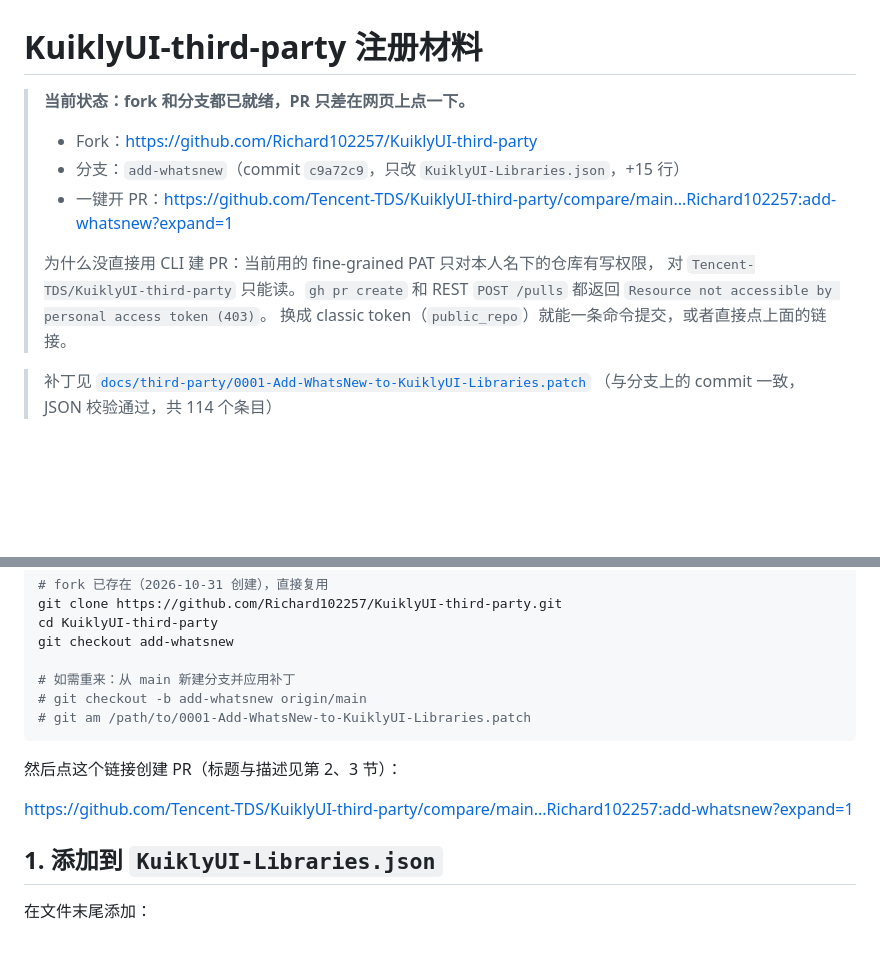
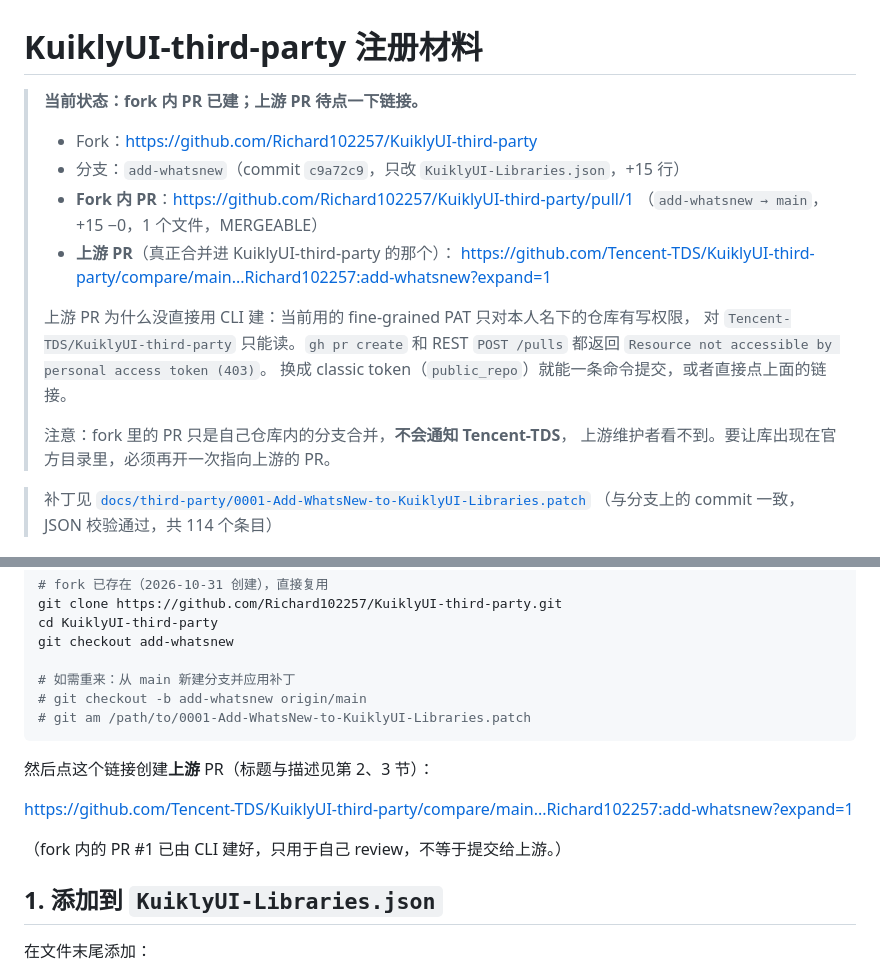
Before and after one commit to Richard102257/kuikly-whatsnew-kit, a Markdown page: docs/KUIKLY_THIRD_PARTY_PR.md, 2 parts joined by grey strips. Rendered like a GitHub page; blank space fills up the shorter version.

Commit message:
docs(third-party): 记录 fork 内 PR #1，区分 fork PR 与上游 PR

````diff
--- a/docs/KUIKLY_THIRD_PARTY_PR.md
+++ b/docs/KUIKLY_THIRD_PARTY_PR.md
@@ -1,15 +1,21 @@
 # KuiklyUI-third-party 注册材料
 
-> **当前状态：fork 和分支都已就绪，PR 只差在网页上点一下。**
+> **当前状态：fork 内 PR 已建；上游 PR 待点一下链接。**
 >
 > - Fork：https://github.com/Richard102257/KuiklyUI-third-party
 > - 分支：`add-whatsnew`（commit `c9a72c9`，只改 `KuiklyUI-Libraries.json`，+15 行）
-> - 一键开 PR：https://github.com/Tencent-TDS/KuiklyUI-third-party/compare/main...Richard102257:add-whatsnew?expand=1
+> - **Fork 内 PR**：https://github.com/Richard102257/KuiklyUI-third-party/pull/1
+>   （`add-whatsnew → main`，+15 −0，1 个文件，MERGEABLE）
+> - **上游 PR**（真正合并进 KuiklyUI-third-party 的那个）：
+>   https://github.com/Tencent-TDS/KuiklyUI-third-party/compare/main...Richard102257:add-whatsnew?expand=1
 >
-> 为什么没直接用 CLI 建 PR：当前用的 fine-grained PAT 只对本人名下的仓库有写权限，
+> 上游 PR 为什么没直接用 CLI 建：当前用的 fine-grained PAT 只对本人名下的仓库有写权限，
 > 对 `Tencent-TDS/KuiklyUI-third-party` 只能读。`gh pr create` 和 REST `POST /pulls`
 > 都返回 `Resource not accessible by personal access token (403)`。
 > 换成 classic token（`public_repo`）就能一条命令提交，或者直接点上面的链接。
+>
+> 注意：fork 里的 PR 只是自己仓库内的分支合并，**不会通知 Tencent-TDS**，
+> 上游维护者看不到。要让库出现在官方目录里，必须再开一次指向上游的 PR。
 
 > 补丁见 [`docs/third-party/0001-Add-WhatsNew-to-KuiklyUI-Libraries.patch`](third-party/0001-Add-WhatsNew-to-KuiklyUI-Libraries.patch)
 > （与分支上的 commit 一致，JSON 校验通过，共 114 个条目）
@@ -27,9 +33,11 @@ git checkout add-whatsnew
 # git am /path/to/0001-Add-WhatsNew-to-KuiklyUI-Libraries.patch
 ```
 
-然后点这个链接创建 PR（标题与描述见第 2、3 节）：
+然后点这个链接创建**上游** PR（标题与描述见第 2、3 节）：
 
 https://github.com/Tencent-TDS/KuiklyUI-third-party/compare/main...Richard102257:add-whatsnew?expand=1
+
+（fork 内的 PR #1 已由 CLI 建好，只用于自己 review，不等于提交给上游。）
 
 ## 1. 添加到 `KuiklyUI-Libraries.json`
 
````
